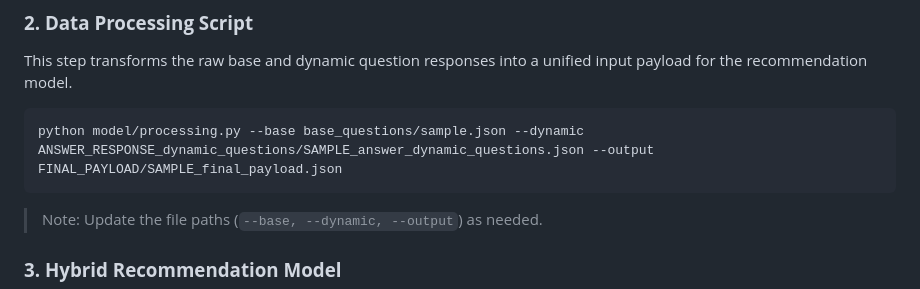
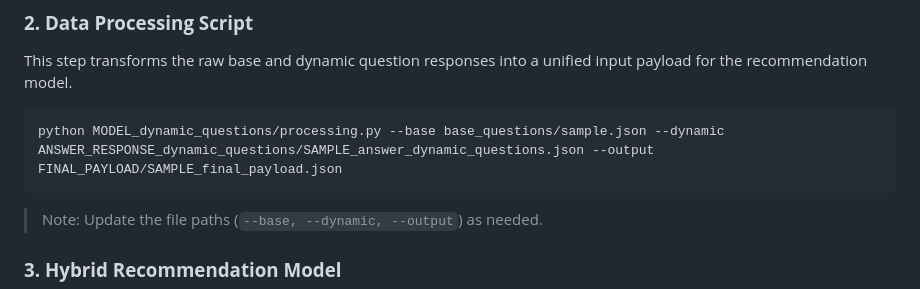
Before and after one commit to roissyahf/team6-techsisters-2025-hackathon, a Markdown page: README.md, the part around the change. Rendered like a GitHub page.

Commit message:
edit data processing how to run the project

````diff
--- a/README.md
+++ b/README.md
@@ -135,7 +135,7 @@ curl -X POST http://localhost:7070/generate_dynamic_questions -H "Content-Type:
 ### **2. Data Processing Script**
 This step transforms the raw base and dynamic question responses into a unified input payload for the recommendation model.
 ```bash
-python model/processing.py --base base_questions/sample.json --dynamic ANSWER_RESPONSE_dynamic_questions/SAMPLE_answer_dynamic_questions.json --output FINAL_PAYLOAD/SAMPLE_final_payload.json
+python MODEL_dynamic_questions/processing.py --base base_questions/sample.json --dynamic ANSWER_RESPONSE_dynamic_questions/SAMPLE_answer_dynamic_questions.json --output FINAL_PAYLOAD/SAMPLE_final_payload.json
 ```
 
 > Note: Update the file paths (`--base, --dynamic, --output`) as needed.
````
